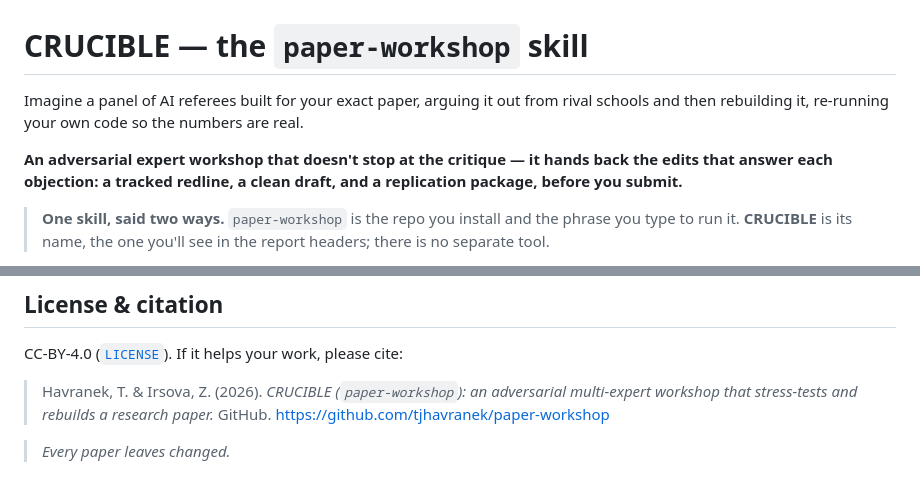
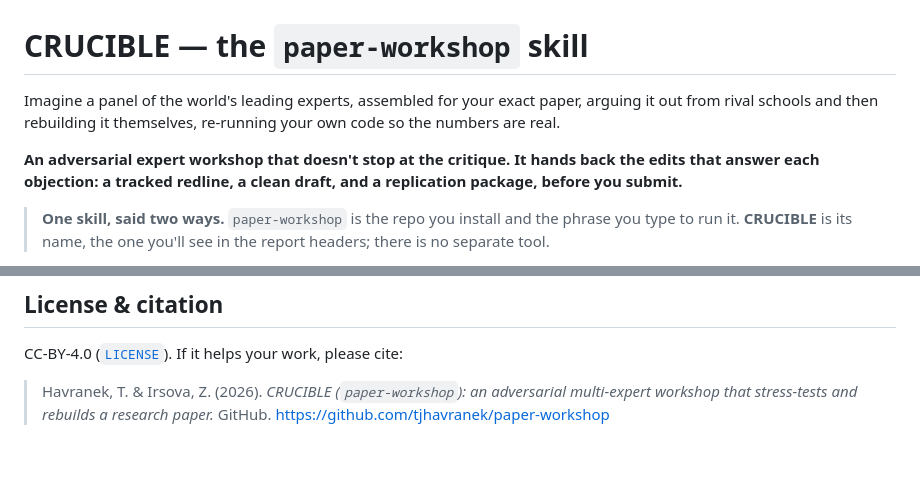
Before and after one commit to tjhavranek/paper-workshop, a Markdown page: README.md, 2 parts joined by grey strips. Drawn GitHub-style; blank space fills up the shorter version.

Commit message:
README: bolder hook (world's leading experts, rebuilt themselves); drop the 'Every paper leaves changed' tagline; de-em-dash the value line
Co-Authored-By: Claude Opus 4.8 (1M context) <noreply@anthropic.com>

```diff
--- a/README.md
+++ b/README.md
@@ -1,9 +1,9 @@
 # CRUCIBLE — the `paper-workshop` skill
 
-Imagine a panel of AI referees built for your exact paper, arguing it out from rival schools
-and then rebuilding it, re-running your own code so the numbers are real.
+Imagine a panel of the world's leading experts, assembled for your exact paper, arguing it out
+from rival schools and then rebuilding it themselves, re-running your own code so the numbers are real.
 
-**An adversarial expert workshop that doesn't stop at the critique — it hands back the edits
+**An adversarial expert workshop that doesn't stop at the critique. It hands back the edits
 that answer each objection: a tracked redline, a clean draft, and a replication package,
 before you submit.**
 
@@ -173,5 +173,3 @@ CC-BY-4.0 ([`LICENSE`](LICENSE)). If it helps your work, please cite:
 
 > Havranek, T. & Irsova, Z. (2026). *CRUCIBLE (`paper-workshop`): an adversarial multi-expert
 > workshop that stress-tests and rebuilds a research paper.* GitHub. https://github.com/tjhavranek/paper-workshop
-
-> *Every paper leaves changed.*
```
